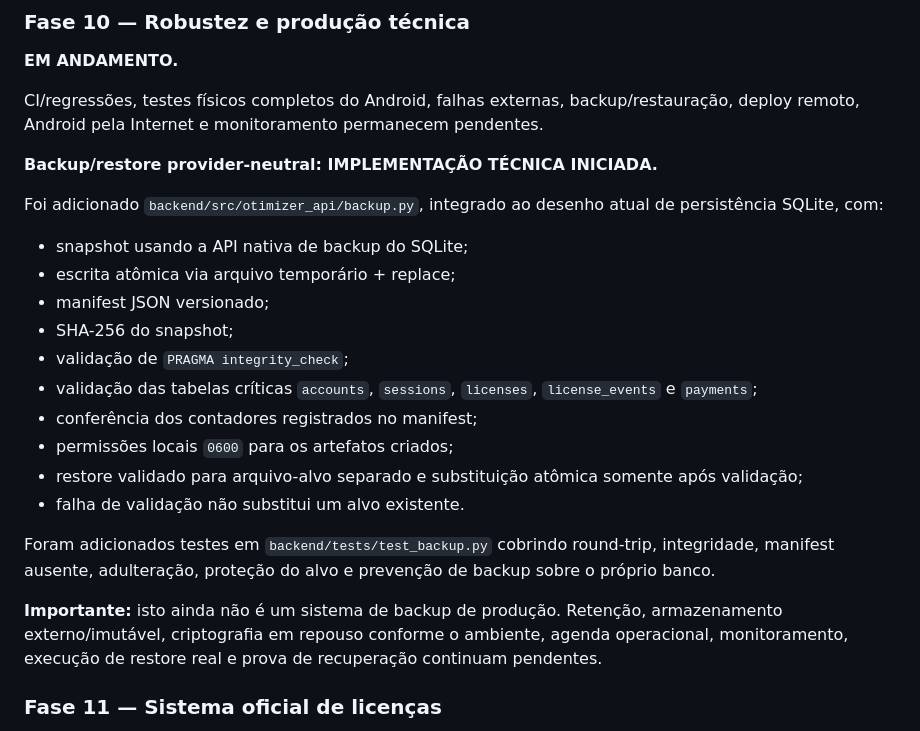
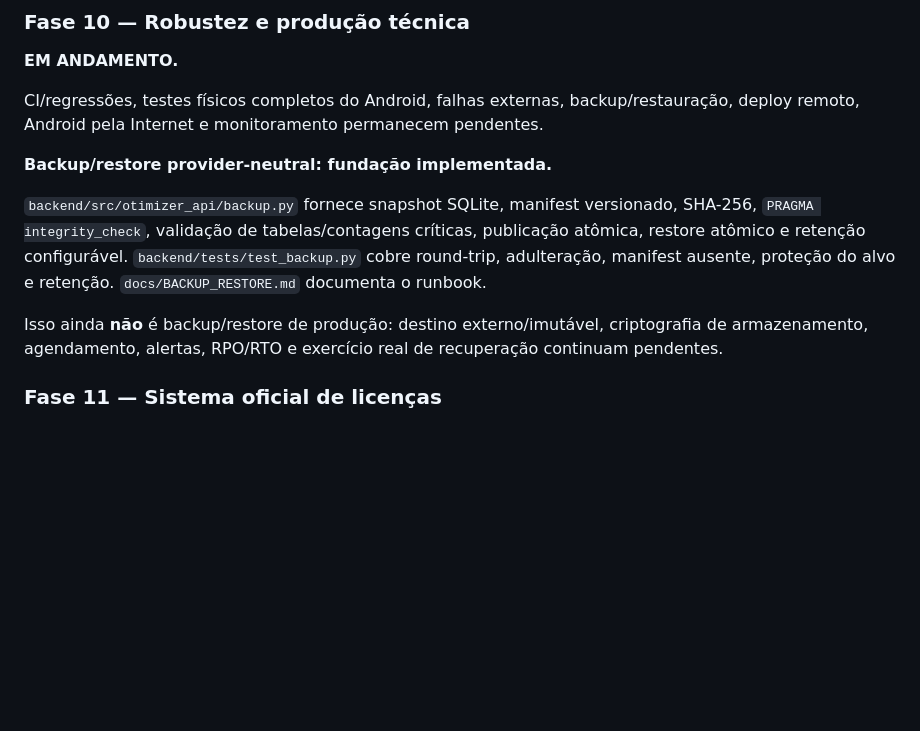
Before and after one commit to heldergaraujo2/Otimizer, a Markdown page: PROJECT_MEMORY/10_ROADMAP.md, the part around one of its changes. Drawn GitHub-style; blank space fills up the shorter version.

```diff
--- a/PROJECT_MEMORY/10_ROADMAP.md
+++ b/PROJECT_MEMORY/10_ROADMAP.md
@@ -19,24 +19,11 @@ Importação, PhysicalStop, localização cadastral/fallback, OSRM, otimização
 
 CI/regressões, testes físicos completos do Android, falhas externas, backup/restauração, deploy remoto, Android pela Internet e monitoramento permanecem pendentes.
 
-**Backup/restore provider-neutral: IMPLEMENTAÇÃO TÉCNICA INICIADA.**
+**Backup/restore provider-neutral: fundação implementada.**
 
-Foi adicionado `backend/src/otimizer_api/backup.py`, integrado ao desenho atual de persistência SQLite, com:
+`backend/src/otimizer_api/backup.py` fornece snapshot SQLite, manifest versionado, SHA-256, `PRAGMA integrity_check`, validação de tabelas/contagens críticas, publicação atômica, restore atômico e retenção configurável. `backend/tests/test_backup.py` cobre round-trip, adulteração, manifest ausente, proteção do alvo e retenção. `docs/BACKUP_RESTORE.md` documenta o runbook.
 
-- snapshot usando a API nativa de backup do SQLite;
-- escrita atômica via arquivo temporário + replace;
-- manifest JSON versionado;
-- SHA-256 do snapshot;
-- validação de `PRAGMA integrity_check`;
-- validação das tabelas críticas `accounts`, `sessions`, `licenses`, `license_events` e `payments`;
-- conferência dos contadores registrados no manifest;
-- permissões locais `0600` para os artefatos criados;
-- restore validado para arquivo-alvo separado e substituição atômica somente após validação;
-- falha de validação não substitui um alvo existente.
-
-Foram adicionados testes em `backend/tests/test_backup.py` cobrindo round-trip, integridade, manifest ausente, adulteração, proteção do alvo e prevenção de backup sobre o próprio banco.
-
-**Importante:** isto ainda não é um sistema de backup de produção. Retenção, armazenamento externo/imutável, criptografia em repouso conforme o ambiente, agenda operacional, monitoramento, execução de restore real e prova de recuperação continuam pendentes.
+Isso ainda **não** é backup/restore de produção: destino externo/imutável, criptografia de armazenamento, agendamento, alertas, RPO/RTO e exercício real de recuperação continuam pendentes.
 
 ### Fase 11 — Sistema oficial de licenças
 **EM ANDAMENTO — núcleo comercial e controles de segurança implementados; produção comercial ainda pendente.**
```
Also changed, not shown: other parts of PROJECT_MEMORY/10_ROADMAP.md (+28 -33 lines).
